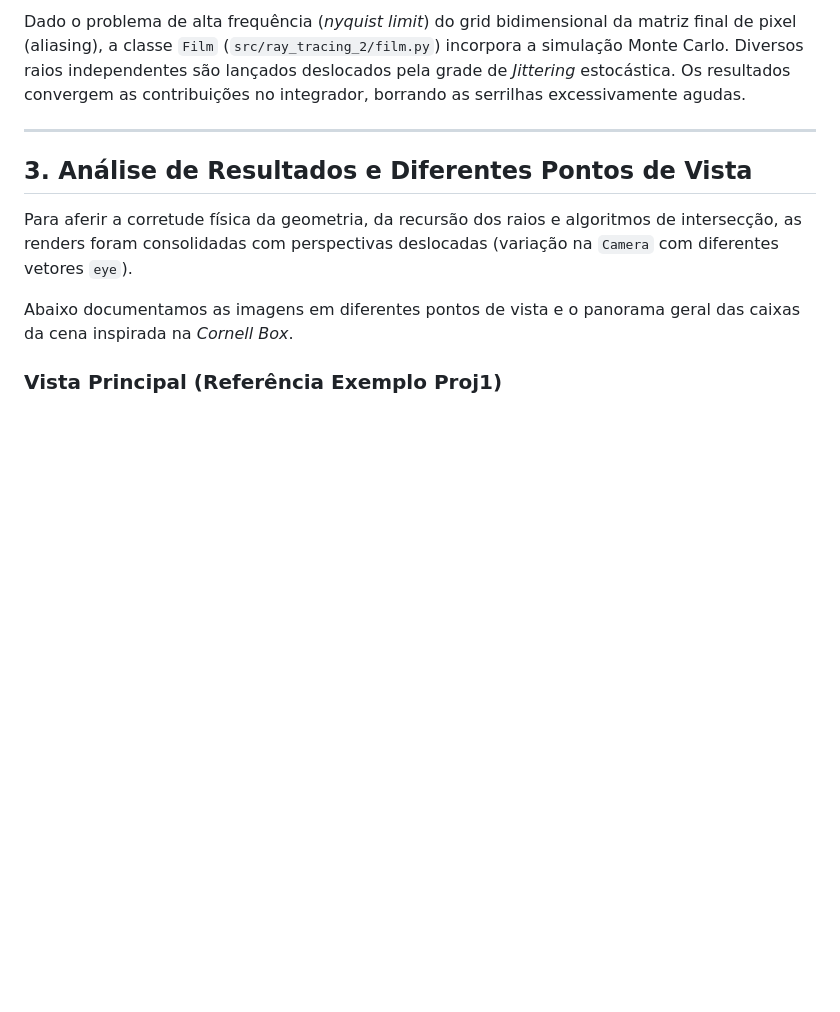
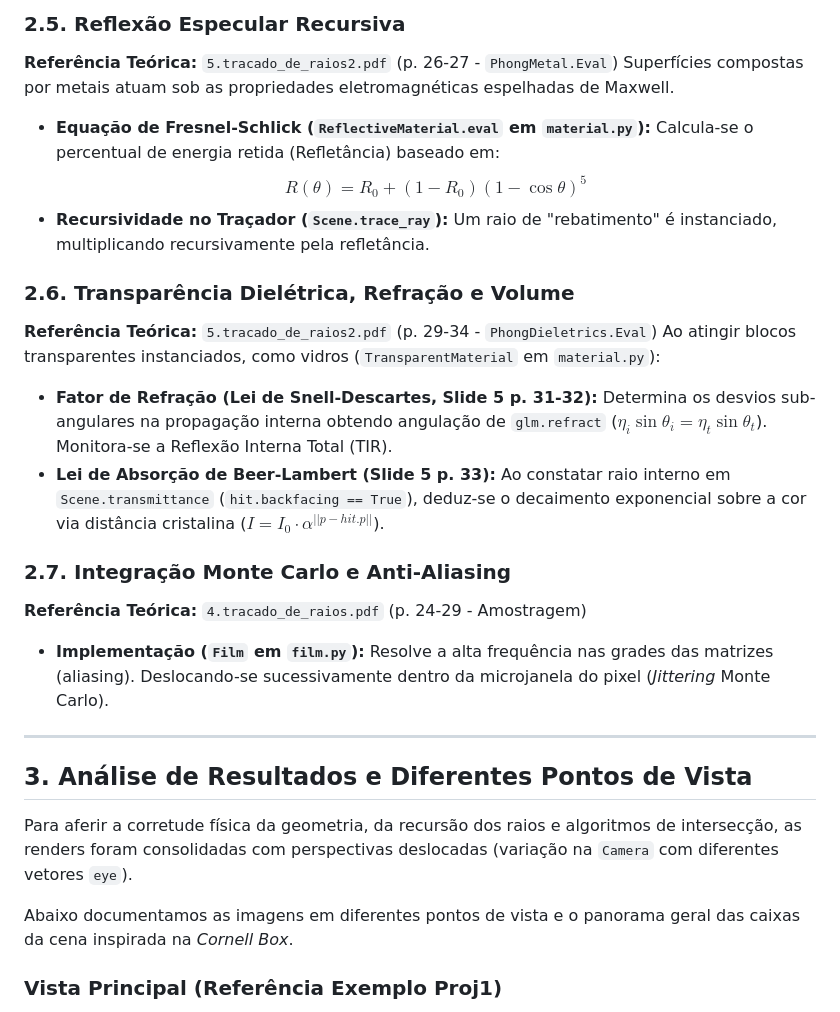
Before and after one commit to yangricardo/INF2608-comp-grafica, a Markdown page: docs/relatorio-proj1.md, the part around one of its changes. Rendered like a GitHub page; blank space fills up the shorter version.

```diff
--- a/docs/relatorio-proj1.md
+++ b/docs/relatorio-proj1.md
@@ -45,5 +47,26 @@ Materiais cristalinos como o vidro baseiam-se na ótica de retransmissão de ond
 
-Dado o problema de alta frequência (_nyquist limit_) do grid bidimensional da matriz final de pixel (aliasing), a classe `Film` (`src/ray_tracing_2/film.py`) incorpora a simulação Monte Carlo. Diversos raios independentes são lançados deslocados pela grade de _Jittering_ estocástica. Os resultados convergem as contribuições no integrador, borrando as serrilhas excessivamente agudas.
+### 2.5. Reflexão Especular Recursiva
+
+**Referência Teórica:** `5.tracado_de_raios2.pdf` (p. 26-27 - `PhongMetal.Eval`)
+Superfícies compostas por metais atuam sob as propriedades eletromagnéticas espelhadas de Maxwell.
+
+- **Equação de Fresnel-Schlick (`ReflectiveMaterial.eval` em `material.py`):** Calcula-se o percentual de energia retida (Refletância) baseado em:
+  $$ R(\theta) = R_0 + (1 - R_0)(1 - \cos\theta)^5 $$
+- **Recursividade no Traçador (`Scene.trace_ray`):** Um raio de "rebatimento" é instanciado, multiplicando recursivamente pela refletância.
+
+### 2.6. Transparência Dielétrica, Refração e Volume
+
+**Referência Teórica:** `5.tracado_de_raios2.pdf` (p. 29-34 - `PhongDieletrics.Eval`)
+Ao atingir blocos transparentes instanciados, como vidros (`TransparentMaterial` em `material.py`):
+
+- **Fator de Refração (Lei de Snell-Descartes, Slide 5 p. 31-32):** Determina os desvios sub-angulares na propagação interna obtendo angulação de `glm.refract` ($\eta_i \sin\theta_i = \eta_t \sin\theta_t$). Monitora-se a Reflexão Interna Total (TIR).
+- **Lei de Absorção de Beer-Lambert (Slide 5 p. 33):** Ao constatar raio interno em `Scene.transmittance` (`hit.backfacing == True`), deduz-se o decaimento exponencial sobre a cor via distância cristalina ($I = I_0 \cdot \alpha^{||p - hit.p||}$).
+
+### 2.7. Integração Monte Carlo e Anti-Aliasing
+
+**Referência Teórica:** `4.tracado_de_raios.pdf` (p. 24-29 - Amostragem)
+
+- **Implementação (`Film` em `film.py`):** Resolve a alta frequência nas grades das matrizes (aliasing). Deslocando-se sucessivamente dentro da microjanela do pixel (_Jittering_ Monte Carlo).
 
 ---
 
```
Also changed, not shown: other parts of docs/relatorio-proj1.md (+23 -21 lines).
